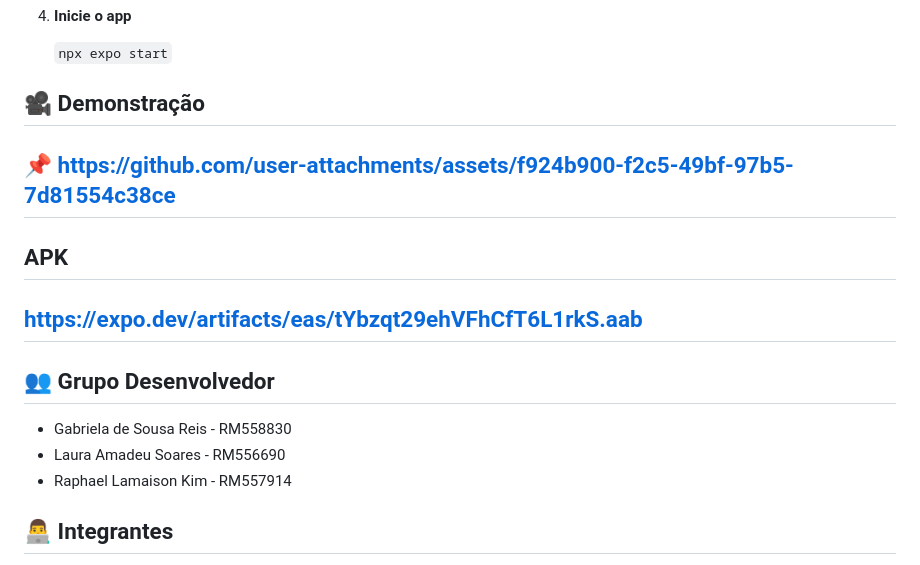
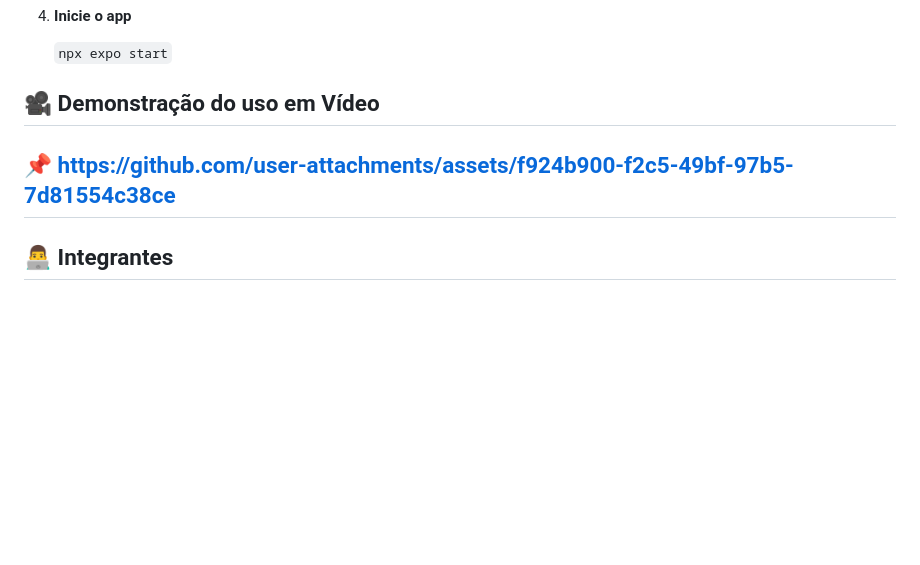
Before and after one commit to Gabriela-Reiss/Planify, a Markdown page: README.md, the part around the change. GitHub-like rendering; blank space fills up the shorter version.

````diff
--- a/README.md
+++ b/README.md
@@ -91,19 +91,8 @@ Planify é um aplicativo de gerenciamento de tarefas desenvolvido em React Nativ
    ```npx expo start```
 
 
-## 🎥 Demonstração
+## 🎥 Demonstração do uso em Vídeo
 ## 📌 https://github.com/user-attachments/assets/f924b900-f2c5-49bf-97b5-7d81554c38ce
-
-
-## APK
-## https://expo.dev/artifacts/eas/tYbzqt29ehVFhCfT6L1rkS.aab
-
-
-## 👥 Grupo Desenvolvedor
-- Gabriela de Sousa Reis - RM558830
-- Laura Amadeu Soares - RM556690
-- Raphael Lamaison Kim - RM557914
-
 
 
 ## 👨‍💻 Integrantes
````
